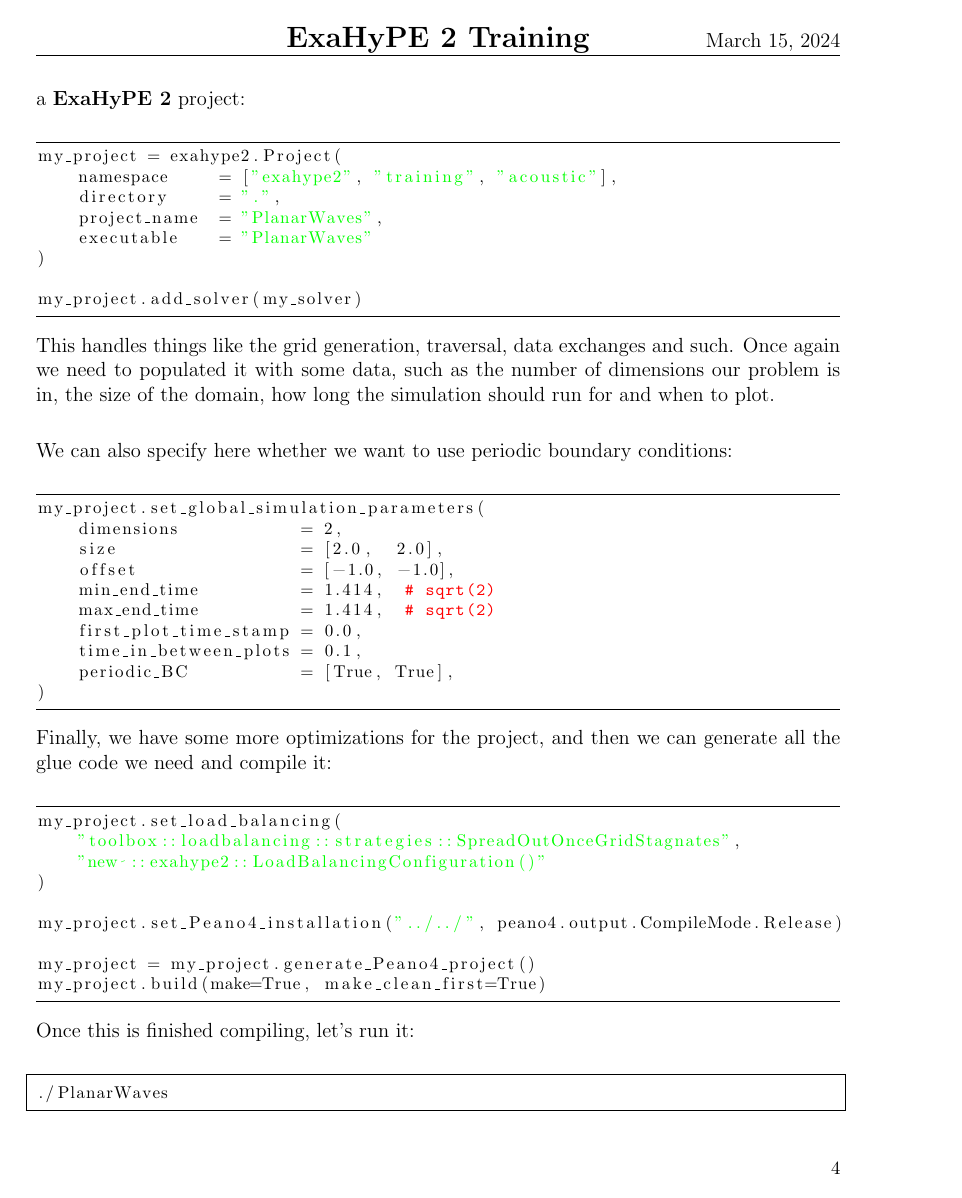
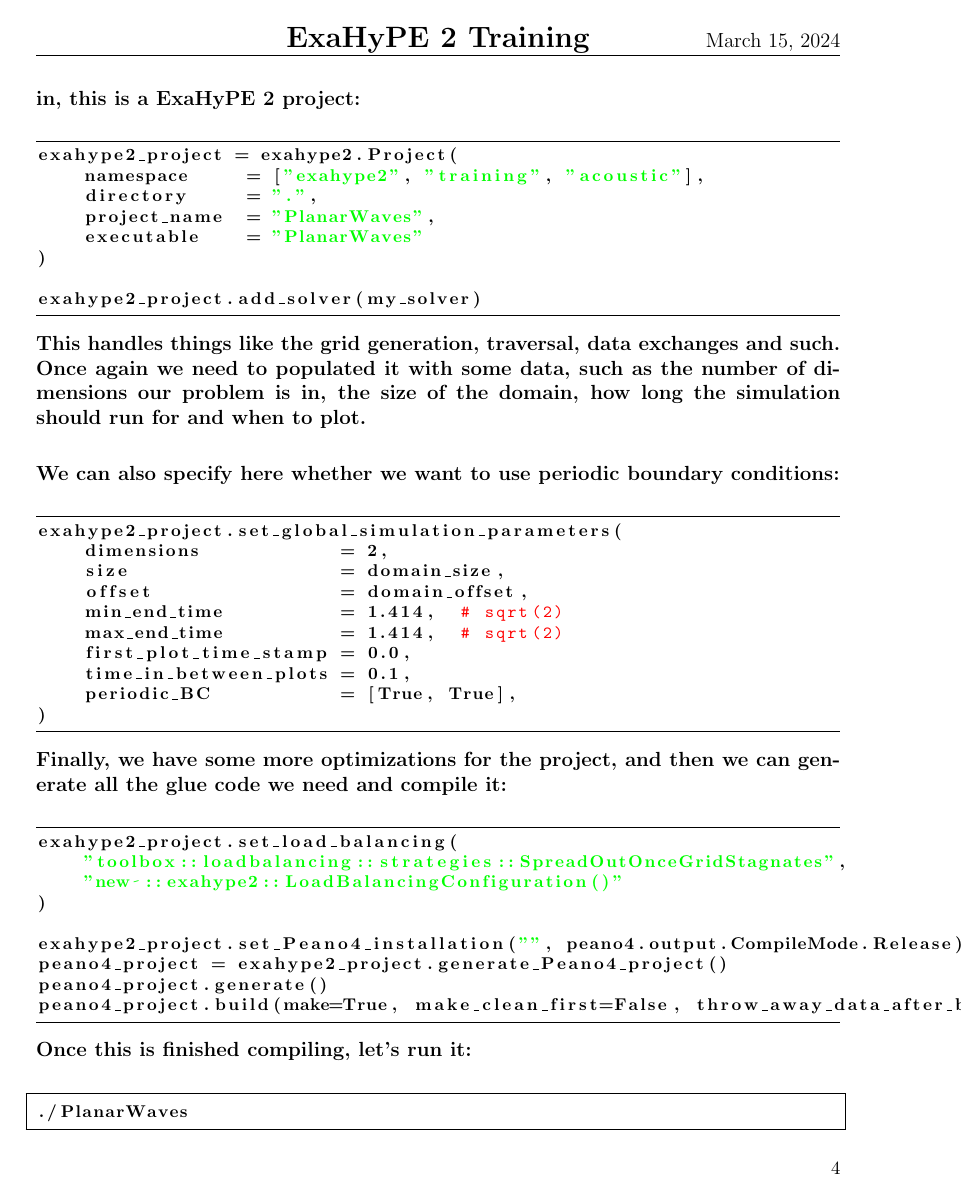
Before and after one commit to TUM-I5/ExaHyPE2-Training, a LaTeX document (instructions/main.tex): page 4 of 13 before the commit and page 4 of 14 after it. Compiled offline with pdfLaTeX.

Commit message:
Multiple updates and fixes

```diff
--- a/instructions/main.tex
+++ b/instructions/main.tex
@@ -181,14 +181,14 @@ so the only term from equation \ref{ExaHyPE2_formulation} that remains is the fl
 With this out of the way, we need to create an environment for the solver to run in, this is a \textbf{ExaHyPE 2} project:\\
 
 \begin{lstlisting}[style = Python]
-my_project = exahype2.Project(
+exahype2_project = exahype2.Project(
     namespace     = ["exahype2", "training", "acoustic"],
     directory     = ".",
     project_name  = "PlanarWaves",
     executable    = "PlanarWaves"
 )
 
-my_project.add_solver(my_solver)
+exahype2_project.add_solver(my_solver)
 \end{lstlisting}
 
 This handles things like the grid generation, traversal, data exchanges and such.
@@ -198,10 +198,10 @@ the size of the domain, how long the simulation should run for and when to plot.
 We can also specify here whether we want to use periodic boundary conditions:\\
 
 \begin{lstlisting}[style = Python]
-my_project.set_global_simulation_parameters(
+exahype2_project.set_global_simulation_parameters(
     dimensions            = 2,
-    size                  = [2.0,  2.0],
-    offset                = [-1.0, -1.0],
+    size                  = domain_size,
+    offset                = domain_offset,
     min_end_time          = 1.414,  # sqrt(2)
     max_end_time          = 1.414,  # sqrt(2)
     first_plot_time_stamp = 0.0,
@@ -213,15 +213,15 @@ my_project.set_global_simulation_parameters(
 Finally, we have some more optimizations for the project, and then we can generate all the glue code we need and compile it:\\
 
 \begin{lstlisting}[style = Python]
-my_project.set_load_balancing(
+exahype2_project.set_load_balancing(
     "toolbox::loadbalancing::strategies::SpreadOutOnceGridStagnates",
     "new ::exahype2::LoadBalancingConfiguration()"
 )
 
-my_project.set_Peano4_installation("../../", peano4.output.CompileMode.Release)
-
-my_project = my_project.generate_Peano4_project()
-my_project.build(make=True, make_clean_first=True)
+exahype2_project.set_Peano4_installation("", peano4.output.CompileMode.Release)
+peano4_project = exahype2_project.generate_Peano4_project()
+peano4_project.generate()
+peano4_project.build(make=True, make_clean_first=False, throw_away_data_after_build=False)
 \end{lstlisting}
 
 Once this is finished compiling, let's run it:\\
```
Also changed, not shown: instructions/main.tex (14 more changed lines), 5 other files.
